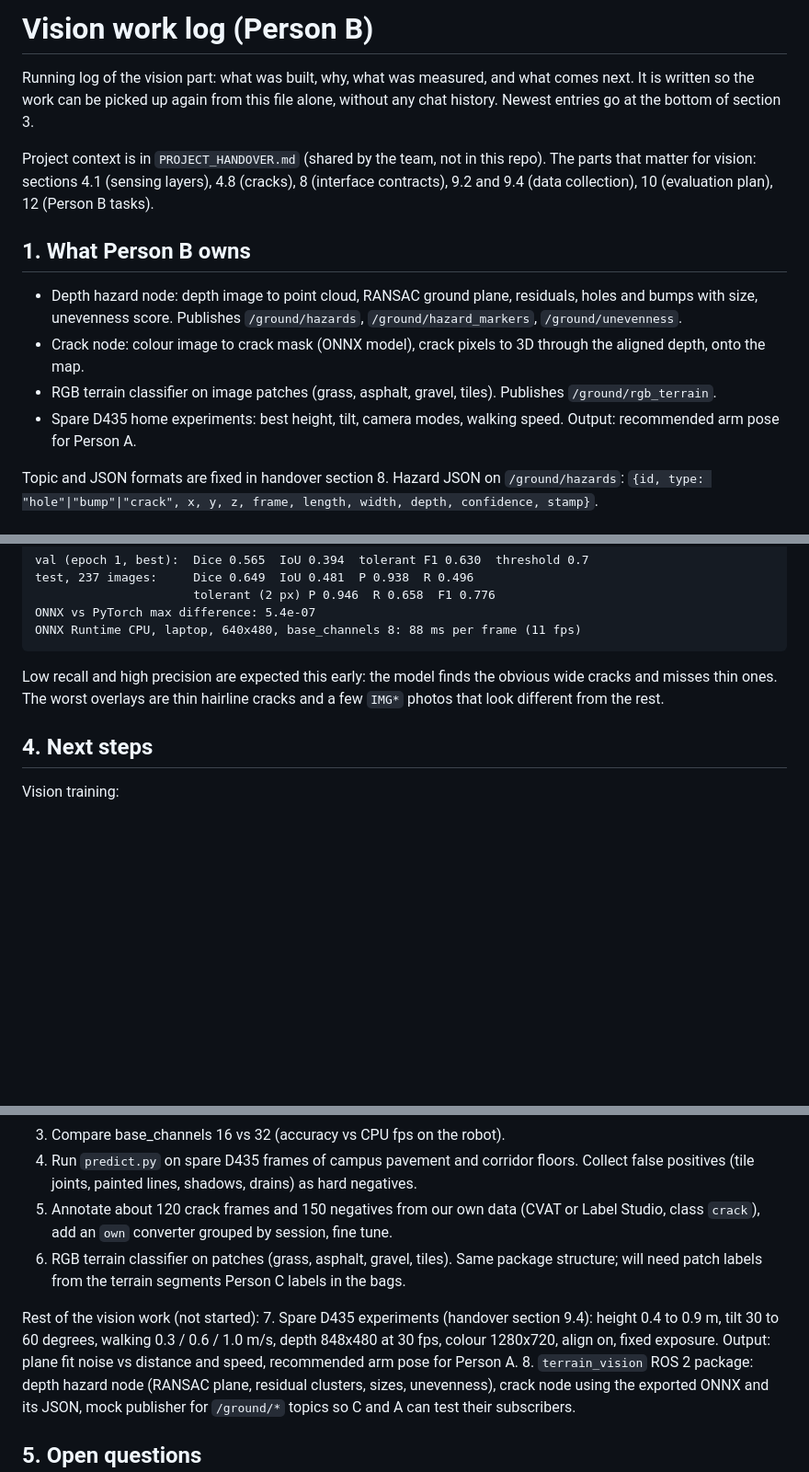
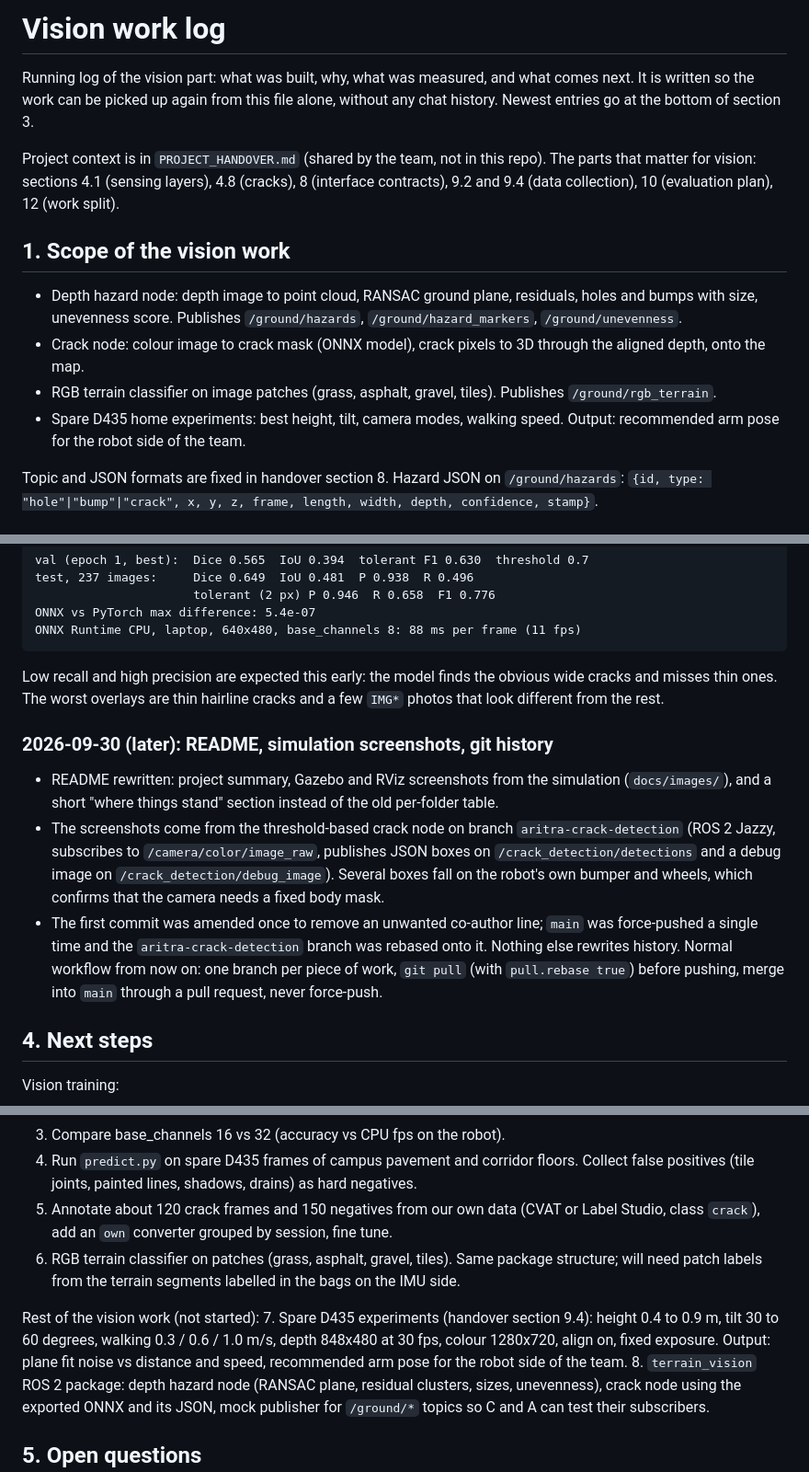
Before and after one commit to IFRoS-ELTE/silvanus-terrain-quality-mapping, a Markdown page: docs/vision_log.md, 3 parts joined by grey strips. Shown at 92% size. GitHub-like rendering; blank space fills up the shorter version.

```diff
--- a/docs/vision_log.md
+++ b/docs/vision_log.md
@@ -1,15 +1,15 @@
-# Vision work log (Person B)
+# Vision work log
 
 Running log of the vision part: what was built, why, what was measured, and what comes next. It is written so the work can be picked up again from this file alone, without any chat history. Newest entries go at the bottom of section 3.
 
-Project context is in `PROJECT_HANDOVER.md` (shared by the team, not in this repo). The parts that matter for vision: sections 4.1 (sensing layers), 4.8 (cracks), 8 (interface contracts), 9.2 and 9.4 (data collection), 10 (evaluation plan), 12 (Person B tasks).
+Project context is in `PROJECT_HANDOVER.md` (shared by the team, not in this repo). The parts that matter for vision: sections 4.1 (sensing layers), 4.8 (cracks), 8 (interface contracts), 9.2 and 9.4 (data collection), 10 (evaluation plan), 12 (work split).
 
-## 1. What Person B owns
+## 1. Scope of the vision work
 
 - Depth hazard node: depth image to point cloud, RANSAC ground plane, residuals, holes and bumps with size, unevenness score. Publishes `/ground/hazards`, `/ground/hazard_markers`, `/ground/unevenness`.
 - Crack node: colour image to crack mask (ONNX model), crack pixels to 3D through the aligned depth, onto the map.
 - RGB terrain classifier on image patches (grass, asphalt, gravel, tiles). Publishes `/ground/rgb_terrain`.
-- Spare D435 home experiments: best height, tilt, camera modes, walking speed. Output: recommended arm pose for Person A.
+- Spare D435 home experiments: best height, tilt, camera modes, walking speed. Output: recommended arm pose for the robot side of the team.
 
 Topic and JSON formats are fixed in handover section 8. Hazard JSON on `/ground/hazards`: `{id, type: "hole"|"bump"|"crack", x, y, z, frame, length, width, depth, confidence, stamp}`.
 
@@ -91,6 +91,12 @@ ONNX Runtime CPU, laptop, 640x480, base_channels 8: 88 ms per frame (11 fps)
 
 Low recall and high precision are expected this early: the model finds the obvious wide cracks and misses thin ones. The worst overlays are thin hairline cracks and a few `IMG*` photos that look different from the rest.
 
+### 2026-09-30 (later): README, simulation screenshots, git history
+
+- README rewritten: project summary, Gazebo and RViz screenshots from the simulation (`docs/images/`), and a short "where things stand" section instead of the old per-folder table.
+- The screenshots come from the threshold-based crack node on branch `aritra-crack-detection` (ROS 2 Jazzy, subscribes to `/camera/color/image_raw`, publishes JSON boxes on `/crack_detection/detections` and a debug image on `/crack_detection/debug_image`). Several boxes fall on the robot's own bumper and wheels, which confirms that the camera needs a fixed body mask.
+- The first commit was amended once to remove an unwanted co-author line; `main` was force-pushed a single time and the `aritra-crack-detection` branch was rebased onto it. Nothing else rewrites history. Normal workflow from now on: one branch per piece of work, `git pull` (with `pull.rebase true`) before pushing, merge into `main` through a pull request, never force-push.
+
 ## 4. Next steps
 
 Vision training:
@@ -99,10 +105,10 @@ Vision training:
 3. Compare base_channels 16 vs 32 (accuracy vs CPU fps on the robot).
 4. Run `predict.py` on spare D435 frames of campus pavement and corridor floors. Collect false positives (tile joints, painted lines, shadows, drains) as hard negatives.
 5. Annotate about 120 crack frames and 150 negatives from our own data (CVAT or Label Studio, class `crack`), add an `own` converter grouped by session, fine tune.
-6. RGB terrain classifier on patches (grass, asphalt, gravel, tiles). Same package structure; will need patch labels from the terrain segments Person C labels in the bags.
+6. RGB terrain classifier on patches (grass, asphalt, gravel, tiles). Same package structure; will need patch labels from the terrain segments labelled in the bags on the IMU side.
 
 Rest of the vision work (not started):
-7. Spare D435 experiments (handover section 9.4): height 0.4 to 0.9 m, tilt 30 to 60 degrees, walking 0.3 / 0.6 / 1.0 m/s, depth 848x480 at 30 fps, colour 1280x720, align on, fixed exposure. Output: plane fit noise vs distance and speed, recommended arm pose for Person A.
+7. Spare D435 experiments (handover section 9.4): height 0.4 to 0.9 m, tilt 30 to 60 degrees, walking 0.3 / 0.6 / 1.0 m/s, depth 848x480 at 30 fps, colour 1280x720, align on, fixed exposure. Output: plane fit noise vs distance and speed, recommended arm pose for the robot side of the team.
 8. `terrain_vision` ROS 2 package: depth hazard node (RANSAC plane, residual clusters, sizes, unevenness), crack node using the exported ONNX and its JSON, mock publisher for `/ground/*` topics so C and A can test their subscribers.
 
 ## 5. Open questions
```
Also changed, not shown: README.md (+29 -11 lines), docs/images/sim_crack_boxes_1.jpeg (added), docs/images/sim_crack_boxes_2.jpeg (added), docs/images/sim_crack_boxes_3.jpeg (added), docs/images/sim_gazebo_world.jpeg (added).
